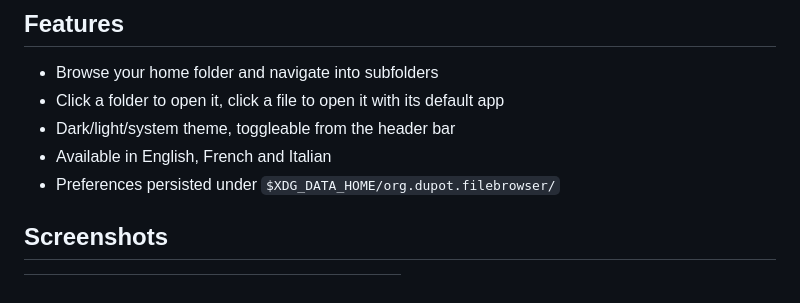
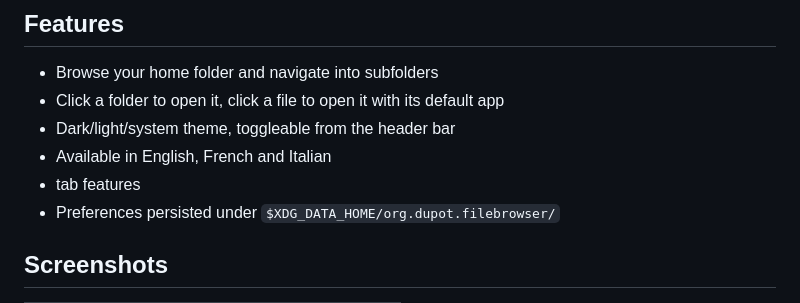
Before and after one commit to imikado/dupotFileBrowser, a Markdown page: README.md, the part around the change. Rendered like a GitHub page.

Commit message:
add tab view

```diff
--- a/README.md
+++ b/README.md
@@ -13,6 +13,7 @@ UI and system access).
 - Click a folder to open it, click a file to open it with its default app
 - Dark/light/system theme, toggleable from the header bar
 - Available in English, French and Italian
+- tab features
 - Preferences persisted under `$XDG_DATA_HOME/org.dupot.filebrowser/`
 
 ## Screenshots
```
